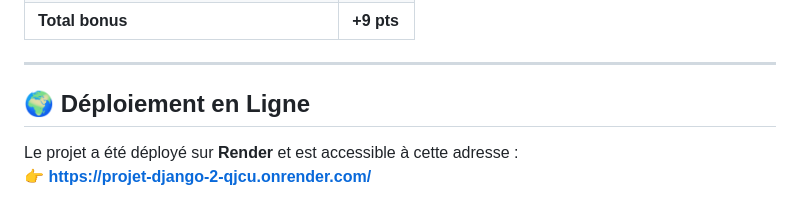
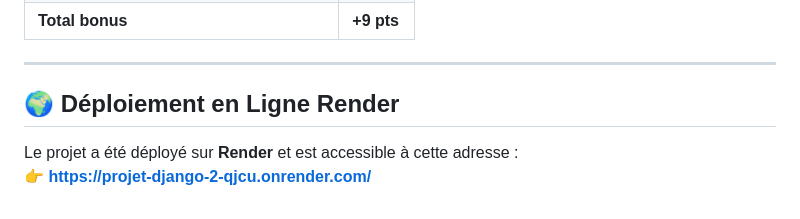
Before and after one commit to anis-mselmi/Projet-Django, a Markdown page: README.md, the part around the change. Drawn GitHub-style.

```diff
--- a/README.md
+++ b/README.md
@@ -225,7 +225,7 @@ Soumettez le lien GitHub sur **Classroom** avant le **28/04/2026**.
 
 ---
 
-## 🌍 Déploiement en Ligne
+## 🌍 Déploiement en Ligne Render
 
 Le projet a été déployé sur **Render** et est accessible à cette adresse :
 👉 **[https://projet-django-2-qjcu.onrender.com/](https://projet-django-2-qjcu.onrender.com/)**
```
